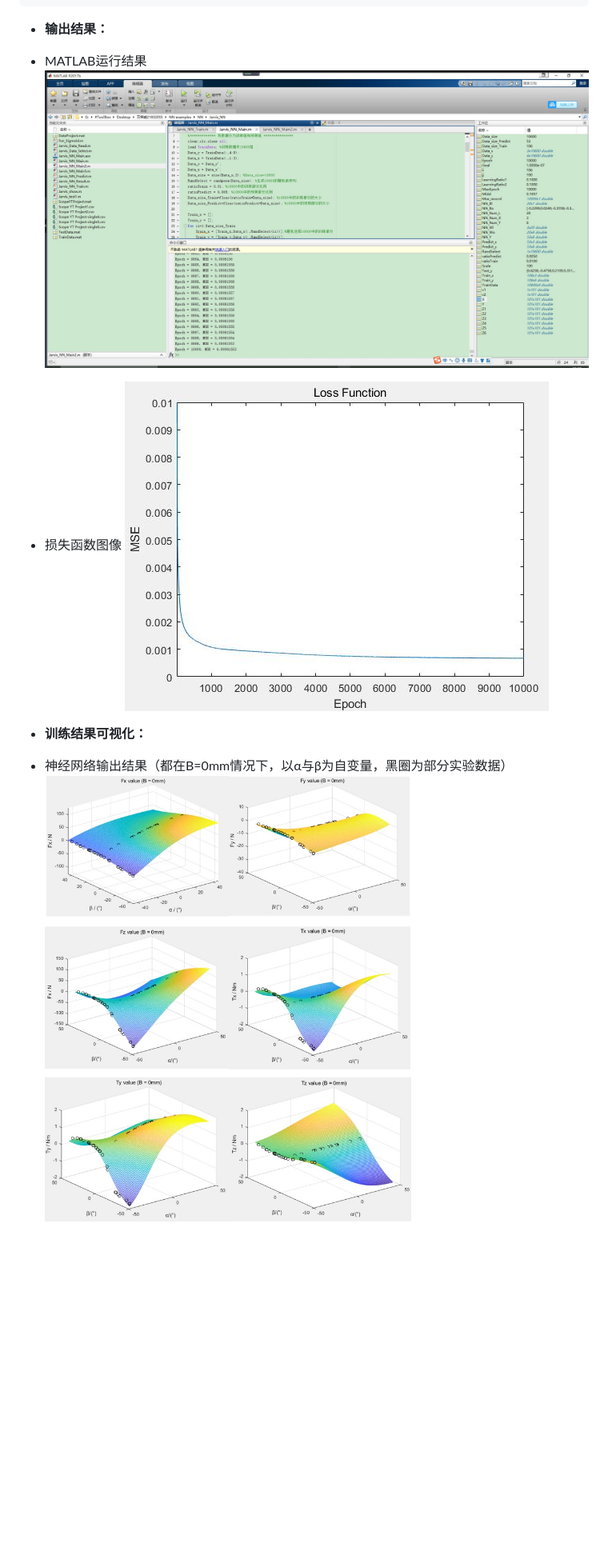
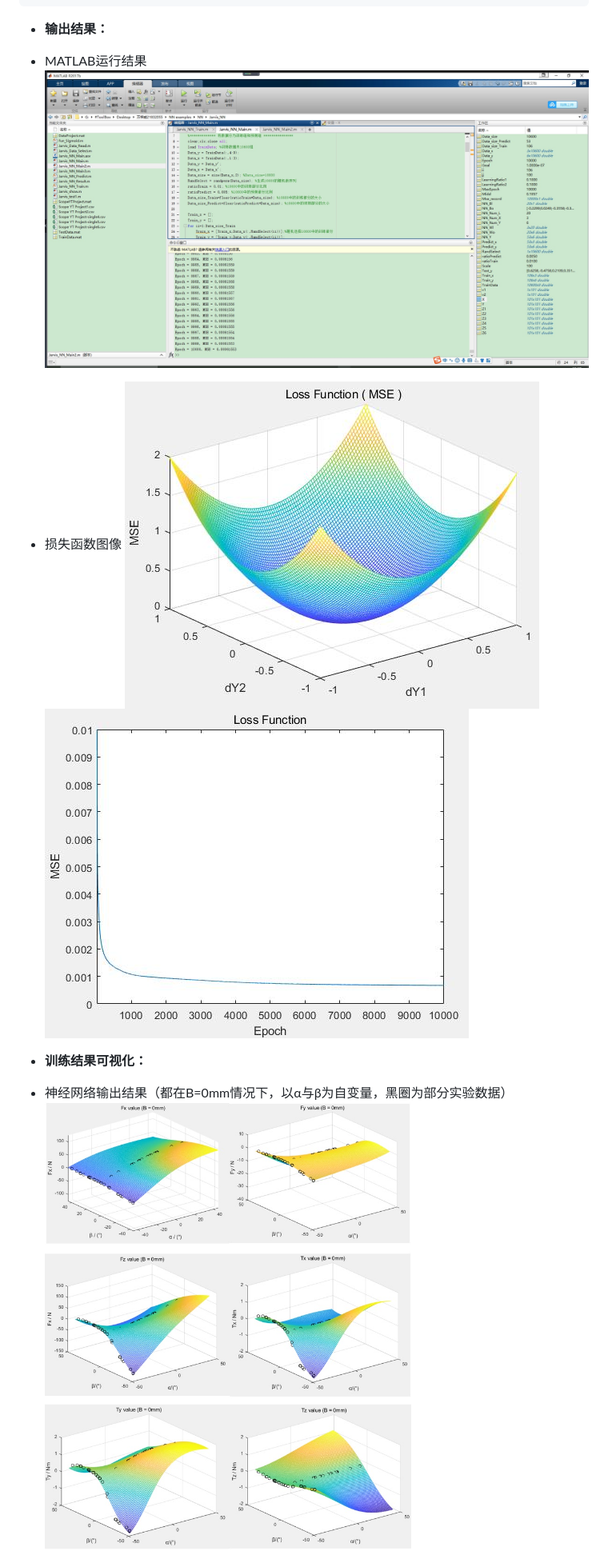
Before and after one commit to jialei0701/ANN, a Markdown page: 万梓威21832055/README.md, the part around the change printed below. Shown: that part at 80% size. Drawn GitHub-style; pictures changed too: 万梓威21832055/损失函数MSE.jpg (added); blank space fills up the shorter version.

```diff
--- a/万梓威21832055/README.md
+++ b/万梓威21832055/README.md
@@ -147,13 +151,14 @@ end
 </pre>
 * **输出结果：**
 * MATLAB运行结果
-![avator](https://github.com/jialei0701/ANN/blob/master/%E4%B8%87%E6%A2%93%E5%A8%8121832055/MATLAB%E8%BF%90%E8%A1%8C%E7%BB%93%E6%9E%9C.jpg)
+![result](./MATLAB运行结果.jpg)
 
 * 损失函数图像
-![avator](https://github.com/jialei0701/ANN/blob/master/%E4%B8%87%E6%A2%93%E5%A8%8121832055/%E6%8D%9F%E5%A4%B1%E5%87%BD%E6%95%B0%E5%9B%BE%E5%83%8F.jpg)
+![result](./损失函数MSE.jpg)
+![result](./损失函数图像.jpg)
 
 * **训练结果可视化：**
 * 神经网络输出结果（都在B=0mm情况下，以α与β为自变量，黑圈为部分实验数据）
-![avator](https://github.com/jialei0701/ANN/blob/master/%E4%B8%87%E6%A2%93%E5%A8%8121832055/%E7%A5%9E%E7%BB%8F%E7%BD%91%E7%BB%9C%E8%BE%93%E5%87%BA%E7%BB%93%E6%9E%9C.jpg)
+![result](./神经网络输出结果.jpg)
 
 * **拖动示教实验结果：**
```
Also changed, not shown: other parts of 万梓威21832055/README.md (+14 -10 lines), 万梓威21832055/梯度下降算法公式.jpg (added), 万梓威21832055/激活函数公式.jpg (added), 万梓威21832055/目标函数公式.jpg (added), 3 other files.
